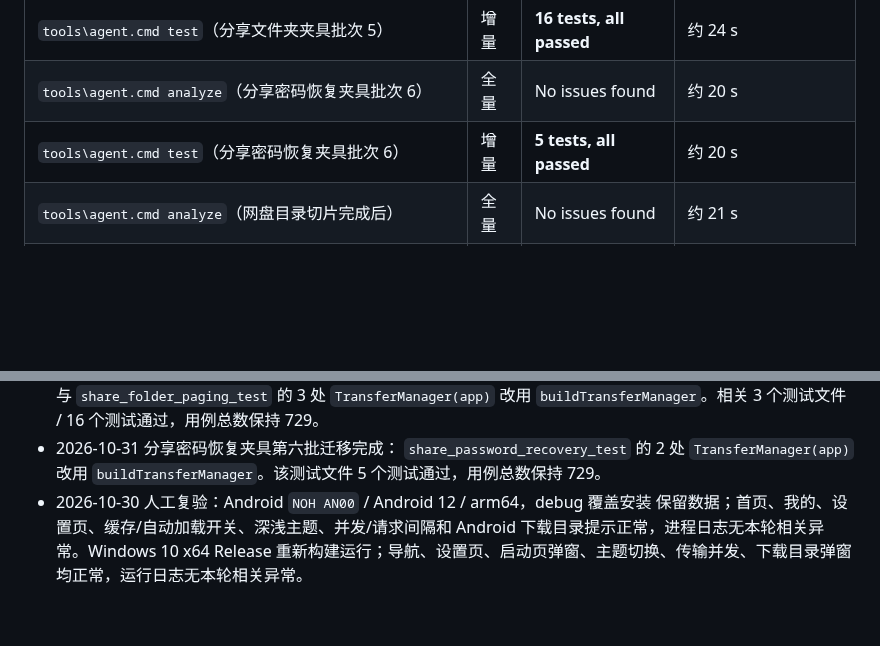
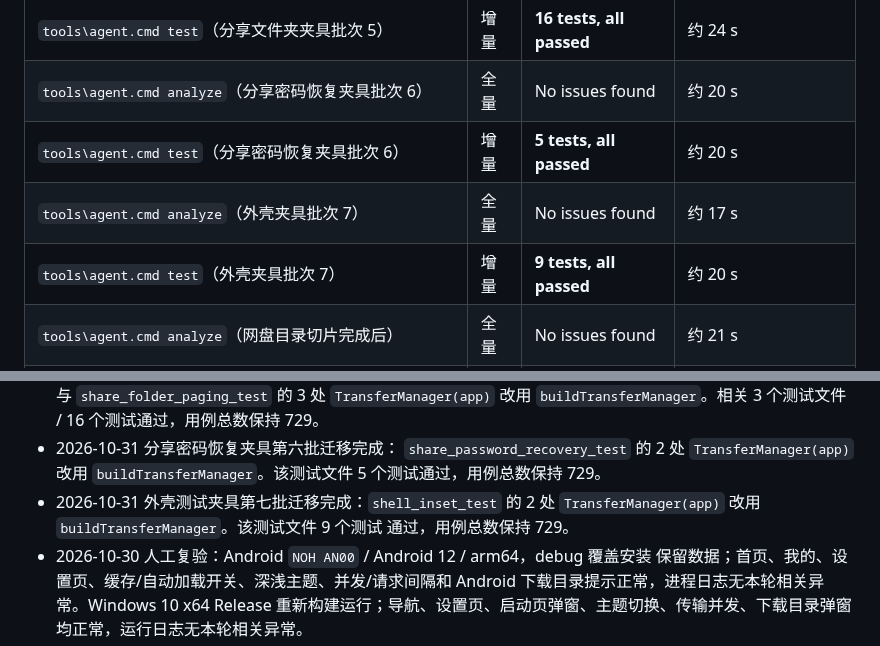
Before and after one commit to Tgaisen/LanCloud, a Markdown page: docs/BASELINE.md, 2 parts joined by grey strips. Drawn GitHub-style; blank space fills up the shorter version.

Commit message:
docs(testing): 记录外壳夹具迁移

```diff
--- a/docs/BASELINE.md
+++ b/docs/BASELINE.md
@@ -157,6 +157,8 @@
 | `tools\agent.cmd test`（分享文件夹夹具批次 5） | 增量 | **16 tests, all passed** | 约 24 s |
 | `tools\agent.cmd analyze`（分享密码恢复夹具批次 6） | 全量 | No issues found | 约 20 s |
 | `tools\agent.cmd test`（分享密码恢复夹具批次 6） | 增量 | **5 tests, all passed** | 约 20 s |
+| `tools\agent.cmd analyze`（外壳夹具批次 7） | 全量 | No issues found | 约 17 s |
+| `tools\agent.cmd test`（外壳夹具批次 7） | 增量 | **9 tests, all passed** | 约 20 s |
 | `tools\agent.cmd analyze`（网盘目录切片完成后） | 全量 | No issues found | 约 21 s |
 | `tools\agent.cmd test`（网盘目录切片完成后） | 全量 | **722 tests, all passed** | 约 110 s |
 | `tools\agent.cmd analyze`（拖放与 Cookie 行完成后） | 全量 | No issues found | 约 17 s |
@@ -550,6 +552,9 @@
 - 2026-10-31 分享密码恢复夹具第六批迁移完成：
   `share_password_recovery_test` 的 2 处 `TransferManager(app)` 改用
   `buildTransferManager`。该测试文件 5 个测试通过，用例总数保持 729。
+- 2026-10-31 外壳测试夹具第七批迁移完成：`shell_inset_test` 的 2 处
+  `TransferManager(app)` 改用 `buildTransferManager`。该测试文件 9 个测试
+  通过，用例总数保持 729。
 - 2026-10-30 人工复验：Android `NOH AN00` / Android 12 / arm64，debug 覆盖安装
   保留数据；首页、我的、设置页、缓存/自动加载开关、深浅主题、并发/请求间隔和
   Android 下载目录提示正常，进程日志无本轮相关异常。Windows 10 x64 Release
```
